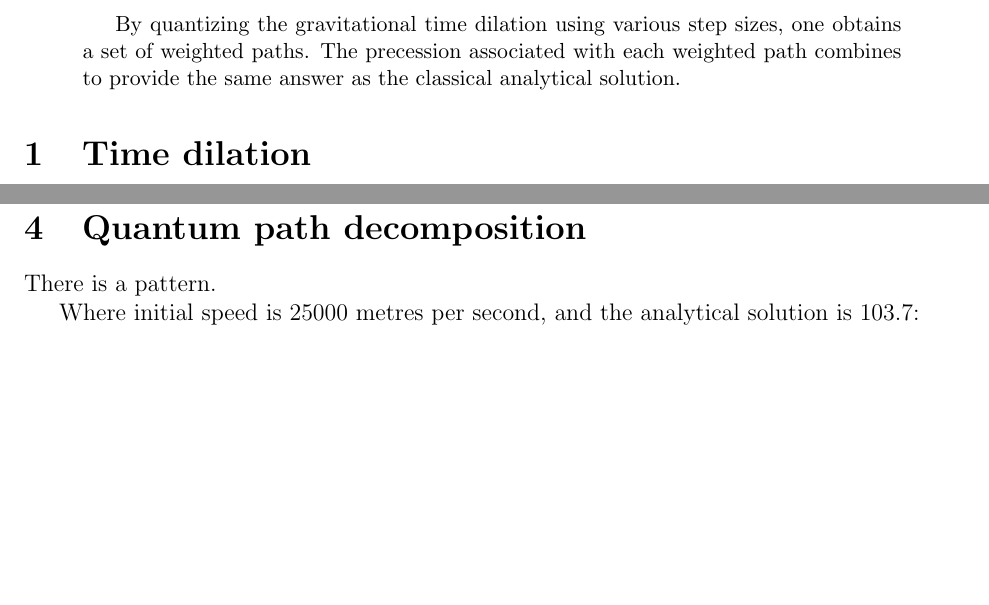
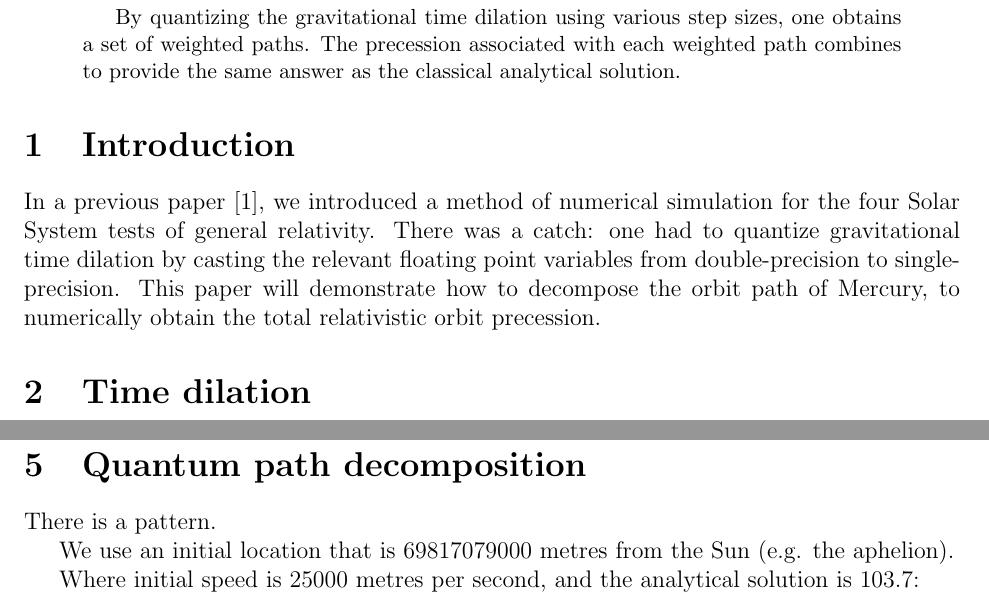
Before and after one commit to sjhalayka/quantum_path_decomposition, a LaTeX paper (bezier_escape.tex): two parts of pages 1 and 2 of 4 before the commit and two parts of pages 1 and 3 of 5 after it, joined at a grey line, cut so that both start at the same text, the shorter picture padded with empty space. Compiled offline with pdfLaTeX.

Commit message:
Add files via upload

```diff
--- a/bezier_escape.tex
+++ b/bezier_escape.tex
@@ -31,6 +31,16 @@
 By quantizing the gravitational time dilation using various step sizes, one obtains a set of weighted paths.
 The precession associated with each weighted path combines to provide the same answer as the classical analytical solution.
 \end{abstract}
+
+
+
+\section{Introduction}
+
+In a previous paper \cite{halayka}, we introduced a method of numerical simulation for the four Solar System tests of general relativity.
+There was a catch: one had to quantize gravitational time dilation by casting the relevant floating point variables from double-precision to single-precision.
+This paper will demonstrate how to decompose the orbit path of Mercury, to numerically obtain the total relativistic orbit precession.
+
+
 
 
 \section{Time dilation}
@@ -113,9 +124,9 @@ Note that Newtonian gravity is the result where $\alpha = \beta = 1$.
 
 \section{Quantum path decomposition}
 
+There is a pattern.
 
-
-There is a pattern.
+We use an initial location that is $69817079000$ metres from the Sun (e.g. the aphelion).
 
 Where initial speed is $25000$ metres per second, and the analytical solution is $103.7$:
 \begin{center}
```
Also changed, not shown: bezier_escape.pdf, bezier_escape.tex (5 more changed lines).
